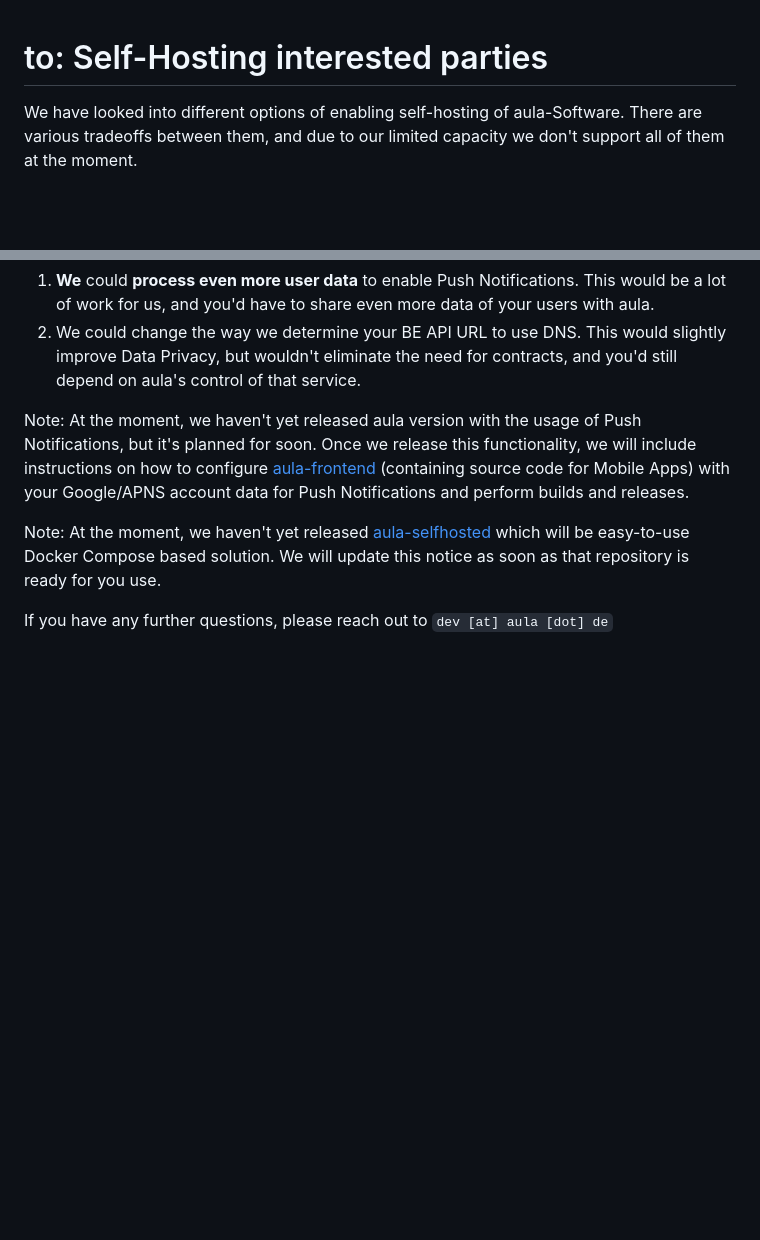
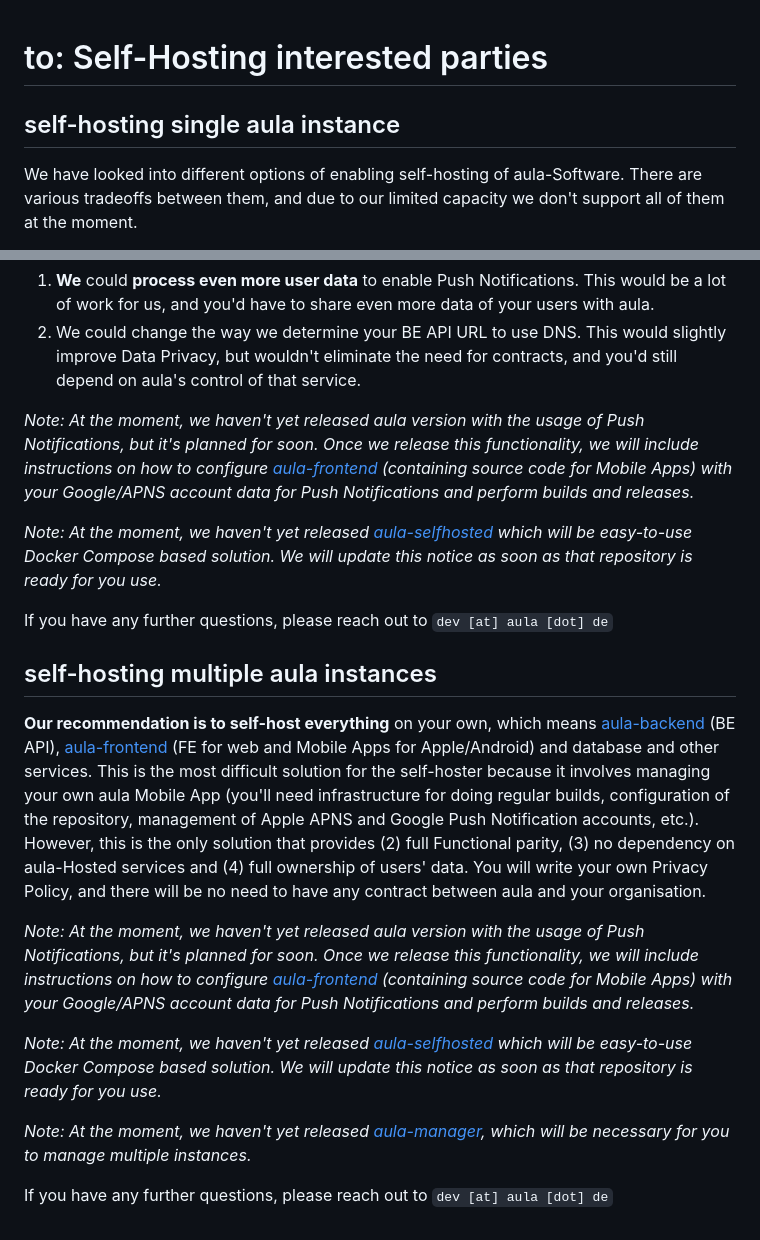
Before and after one commit to aula-app/aula-backend, a Markdown page: SELF_HOSTING.md, 2 parts joined by grey strips. GitHub-like rendering; blank space fills up the shorter version.

Commit message:
docs: single/multi clarification

```diff
--- a/SELF_HOSTING.md
+++ b/SELF_HOSTING.md
@@ -1,5 +1,6 @@
 # to: Self-Hosting interested parties
 
+## self-hosting single aula instance
 We have looked into different options of enabling self-hosting of aula-Software. There are various tradeoffs between them, and due to our limited capacity we don't support all of them at the moment.
 
 They vary in these dimensions:
@@ -16,8 +17,20 @@ There are a couple of other options in between these two extremes, but we would
 1. **We** could **process even more user data** to enable Push Notifications. This would be a lot of work for us, and you'd have to share even more data of your users with aula.
 1. We could change the way we determine your BE API URL to use DNS. This would slightly improve Data Privacy, but wouldn't eliminate the need for contracts, and you'd still depend on aula's control of that service.
 
-Note: At the moment, we haven't yet released aula version with the usage of Push Notifications, but it's planned for soon. Once we release this functionality, we will include instructions on how to configure [aula-frontend](https://github.com/aula-app/aula-frontend/) (containing source code for Mobile Apps) with your Google/APNS account data for Push Notifications and perform builds and releases.
+_Note: At the moment, we haven't yet released aula version with the usage of Push Notifications, but it's planned for soon. Once we release this functionality, we will include instructions on how to configure [aula-frontend](https://github.com/aula-app/aula-frontend/) (containing source code for Mobile Apps) with your Google/APNS account data for Push Notifications and perform builds and releases._
 
-Note: At the moment, we haven't yet released [aula-selfhosted](https://github.com/aula-app/aula-selfhosted) which will be easy-to-use Docker Compose based solution. We will update this notice as soon as that repository is ready for you use.
+_Note: At the moment, we haven't yet released [aula-selfhosted](https://github.com/aula-app/aula-selfhosted) which will be easy-to-use Docker Compose based solution. We will update this notice as soon as that repository is ready for you use._
 
 If you have any further questions, please reach out to `dev [at] aula [dot] de`
+
+## self-hosting multiple aula instances
+
+**Our recommendation is to self-host everything** on your own, which means [aula-backend](https://github.com/aula-app/aula-backend) (BE API), [aula-frontend](https://github.com/aula-app/aula-frontend/) (FE for web and Mobile Apps for Apple/Android) and database and other services. This is the most difficult solution for the self-hoster because it involves managing your own aula Mobile App (you'll need infrastructure for doing regular builds, configuration of the repository, management of Apple APNS and Google Push Notification accounts, etc.). However, this is the only solution that provides (2) full Functional parity, (3) no dependency on aula-Hosted services and (4) full ownership of users' data. You will write your own Privacy Policy, and there will be no need to have any contract between aula and your organisation.
+
+_Note: At the moment, we haven't yet released aula version with the usage of Push Notifications, but it's planned for soon. Once we release this functionality, we will include instructions on how to configure [aula-frontend](https://github.com/aula-app/aula-frontend/) (containing source code for Mobile Apps) with your Google/APNS account data for Push Notifications and perform builds and releases._
+
+_Note: At the moment, we haven't yet released [aula-selfhosted](https://github.com/aula-app/aula-selfhosted) which will be easy-to-use Docker Compose based solution. We will update this notice as soon as that repository is ready for you use._
+
+_Note: At the moment, we haven't yet released [aula-manager](https://github.com/aula-app/aula-manager), which will be necessary for you to manage multiple instances._
+
+If you have any further questions, please reach out to `dev [at] aula [dot] de`
```
